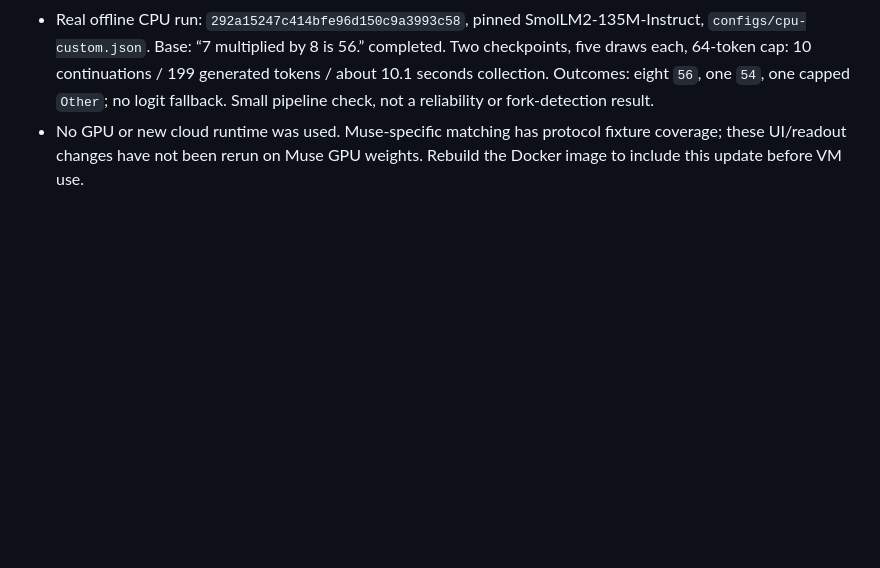
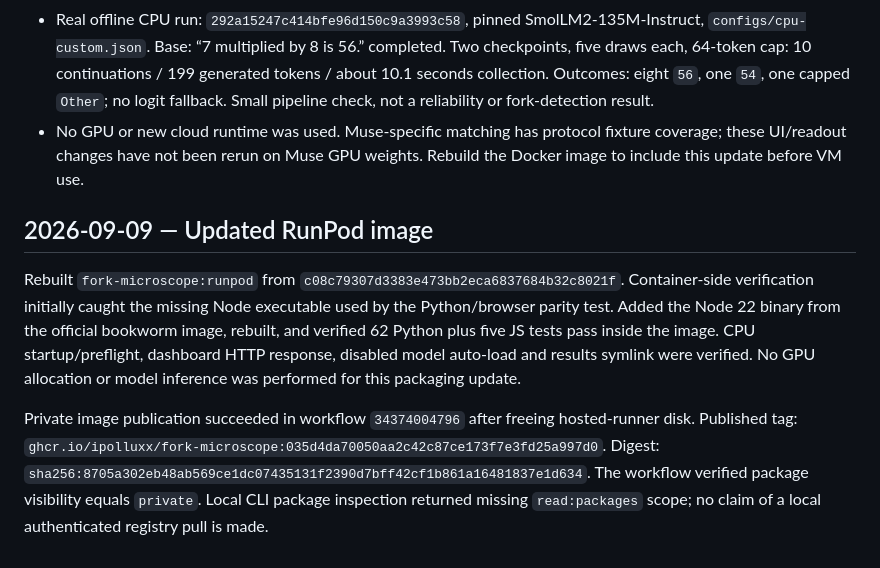
Before and after one commit to iPolluxx/fork-microscope, a Markdown page: VALIDATION.md, the part around the change. Rendered like a GitHub page; blank space fills up the shorter version.

```diff
--- a/VALIDATION.md
+++ b/VALIDATION.md
@@ -34,3 +34,10 @@ These changes use direct position-level mixture collection: every generated obse
 - Local Python suite: 61 passing; JS math/pass suite: 5 passing. DOM interaction harness (temporary jsdom install, outside runtime dependencies) checks three-section navigation, prompt payloads, dirty prompt guard, independent passes, dynamic categories, pagination, search, completion filtering, raw text modes, literal HTML rendering and graph-to-checkpoint navigation. No browser visual inspection performed.
 - Real offline CPU run: `292a15247c414bfe96d150c9a3993c58`, pinned SmolLM2-135M-Instruct, `configs/cpu-custom.json`. Base: “7 multiplied by 8 is 56.” completed. Two checkpoints, five draws each, 64-token cap: 10 continuations / 199 generated tokens / about 10.1 seconds collection. Outcomes: eight `56`, one `54`, one capped `Other`; no logit fallback. Small pipeline check, not a reliability or fork-detection result.
 - No GPU or new cloud runtime was used. Muse-specific matching has protocol fixture coverage; these UI/readout changes have not been rerun on Muse GPU weights. Rebuild the Docker image to include this update before VM use.
+
+
+## 2026-09-09 — Updated RunPod image
+
+Rebuilt `fork-microscope:runpod` from `c08c79307d3383e473bb2eca6837684b32c8021f`. Container-side verification initially caught the missing Node executable used by the Python/browser parity test. Added the Node 22 binary from the official bookworm image, rebuilt, and verified 62 Python plus five JS tests pass inside the image. CPU startup/preflight, dashboard HTTP response, disabled model auto-load and results symlink were verified. No GPU allocation or model inference was performed for this packaging update.
+
+Private image publication succeeded in workflow `34374004796` after freeing hosted-runner disk. Published tag: `ghcr.io/ipolluxx/fork-microscope:035d4da70050aa2c42c87ce173f7e3fd25a997d0`. Digest: `sha256:8705a302eb48ab569ce1dc07435131f2390d7bff42cf1b861a16481837e1d634`. The workflow verified package visibility equals `private`. Local CLI package inspection returned missing `read:packages` scope; no claim of a local authenticated registry pull is made.
```
Also changed, not shown: README.md (+1 -1 lines), docker/README.md (+22 -1 lines).
